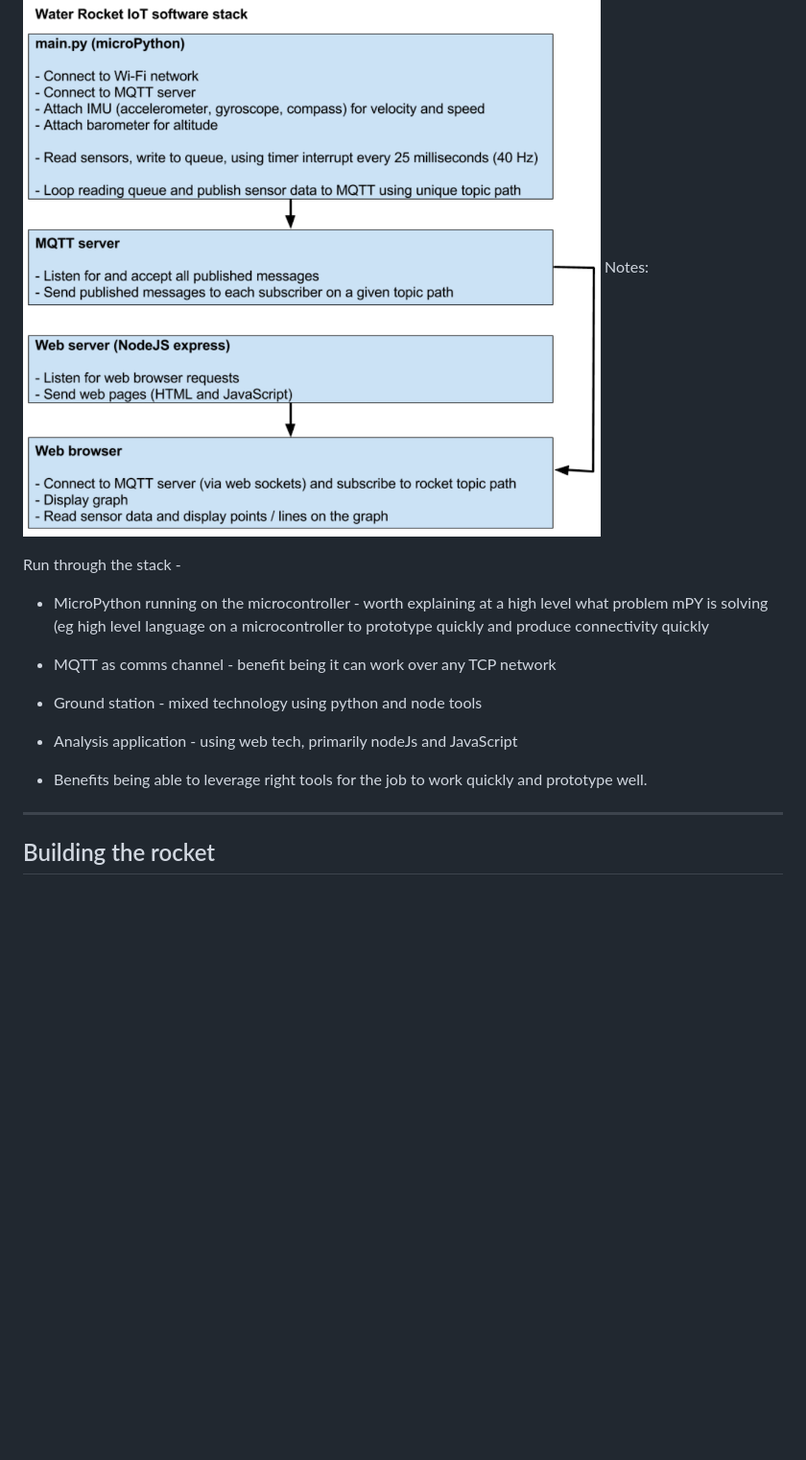
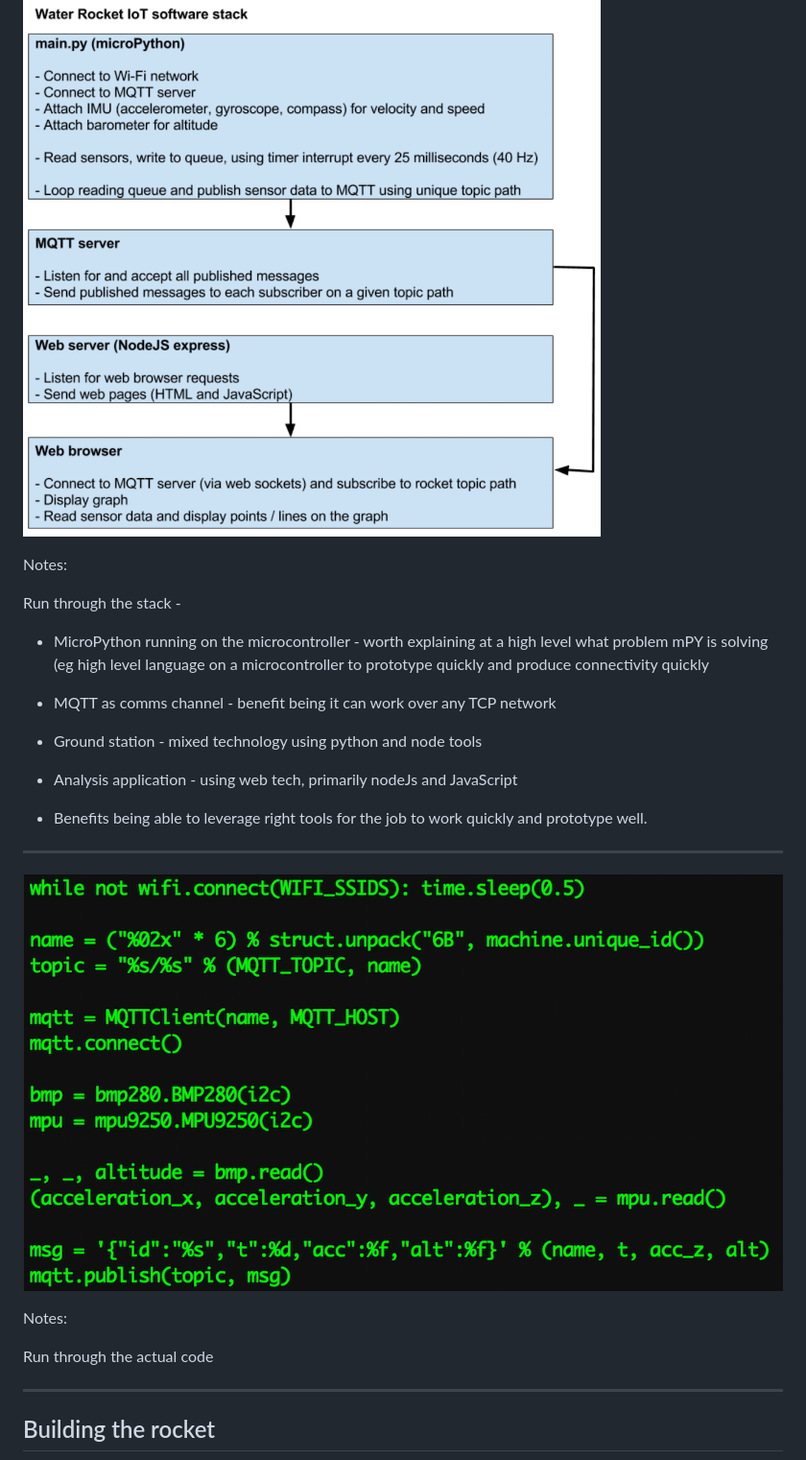
Before and after one commit to nodebotsau/workshop-presentations, a Markdown page: slides.md, the part around the change. Shown: that part at 96% size. Drawn GitHub-style; pictures changed too: images/rocket_code.png (added); blank space fills up the shorter version.

Commit message:
Added rocket code snippets (image)

```diff
--- a/slides.md
+++ b/slides.md
@@ -89,6 +89,7 @@ This has great potential for introducing you to IoT and have some fun while you
 ---
 
 ![](images/rocket_software_stack.png)<!-- .element: style="width:55%" -->
+
 Notes:
 
 Run through the stack -
@@ -102,6 +103,14 @@ prototype quickly and produce connectivity quickly
 
 - Benefits being able to leverage right tools for the job to work quickly
 and prototype well.
+
+---
+
+![](images/rocket_code.png)<!-- .element: style="width:90%" -->
+
+Notes:
+
+Run through the actual code
 
 ---
 
```
